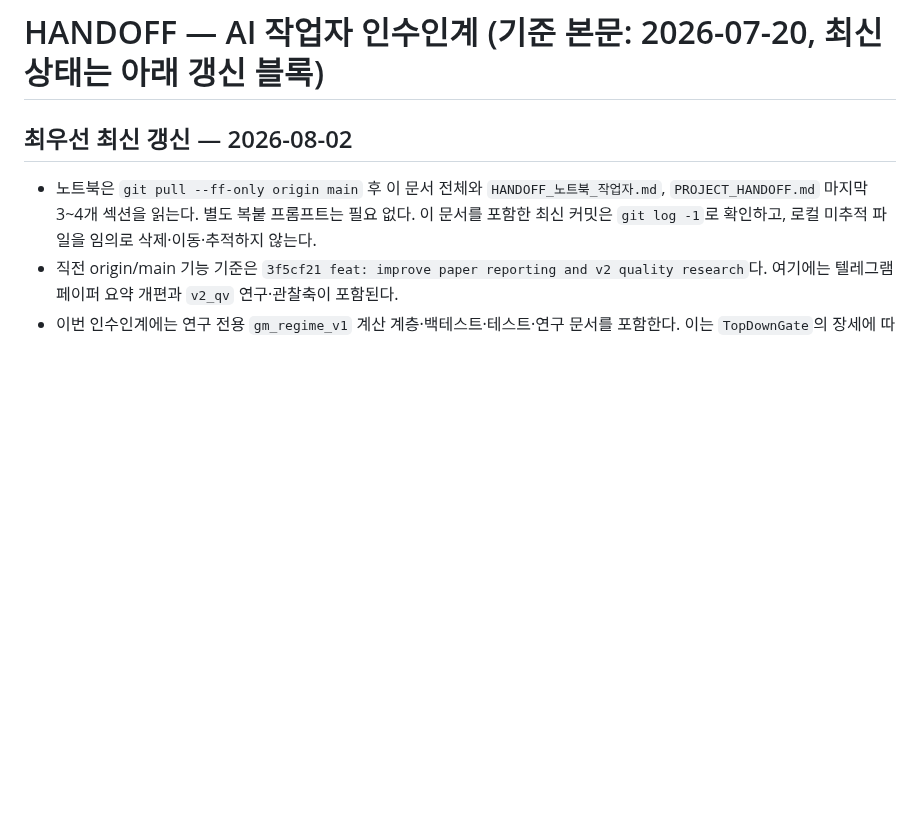
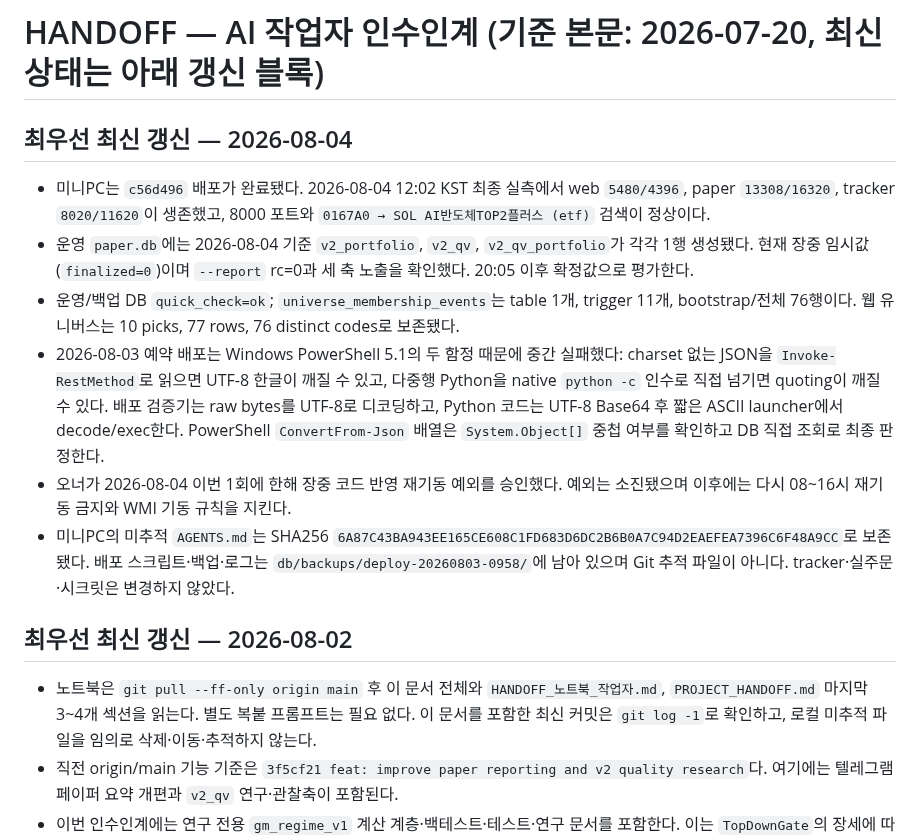
Before and after one commit to Metrokid25/trading-bot, a Markdown page: HANDOFF_AI작업자.md, the part around the change. Drawn GitHub-style; blank space fills up the shorter version.

```diff
--- a/HANDOFF_AI작업자.md
+++ b/HANDOFF_AI작업자.md
@@ -1,4 +1,28 @@
 # HANDOFF — AI 작업자 인수인계 (기준 본문: 2026-07-20, 최신 상태는 아래 갱신 블록)
+
+## 최우선 최신 갱신 — 2026-08-04
+
+- 미니PC는 `c56d496` 배포가 완료됐다. 2026-08-04 12:02 KST 최종 실측에서
+  web `5480/4396`, paper `13308/16320`, tracker `8020/11620`이 생존했고,
+  8000 포트와 `0167A0 → SOL AI반도체TOP2플러스 (etf)` 검색이 정상이다.
+- 운영 `paper.db`에는 2026-08-04 기준 `v2_portfolio`, `v2_qv`,
+  `v2_qv_portfolio`가 각각 1행 생성됐다. 현재 장중 임시값(`finalized=0`)이며
+  `--report` rc=0과 세 축 노출을 확인했다. 20:05 이후 확정값으로 평가한다.
+- 운영/백업 DB `quick_check=ok`; `universe_membership_events`는 table 1개,
+  trigger 11개, bootstrap/전체 76행이다. 웹 유니버스는 10 picks, 77 rows,
+  76 distinct codes로 보존됐다.
+- 2026-08-03 예약 배포는 Windows PowerShell 5.1의 두 함정 때문에 중간 실패했다:
+  charset 없는 JSON을 `Invoke-RestMethod`로 읽으면 UTF-8 한글이 깨질 수 있고,
+  다중행 Python을 native `python -c` 인수로 직접 넘기면 quoting이 깨질 수 있다.
+  배포 검증기는 raw bytes를 UTF-8로 디코딩하고, Python 코드는 UTF-8 Base64 후
+  짧은 ASCII launcher에서 decode/exec한다. PowerShell `ConvertFrom-Json` 배열은
+  `System.Object[]` 중첩 여부를 확인하고 DB 직접 조회로 최종 판정한다.
+- 오너가 2026-08-04 이번 1회에 한해 장중 코드 반영 재기동 예외를 승인했다.
+  예외는 소진됐으며 이후에는 다시 08~16시 재기동 금지와 WMI 기동 규칙을 지킨다.
+- 미니PC의 미추적 `AGENTS.md`는 SHA256
+  `6A87C43BA943EE165CE608C1FD683D6DC2B6B0A7C94D2EAEFEA7396C6F48A9CC`로 보존됐다.
+  배포 스크립트·백업·로그는 `db/backups/deploy-20260803-0958/`에 남아 있으며
+  Git 추적 파일이 아니다. tracker·실주문·시크릿은 변경하지 않았다.
 
 ## 최우선 최신 갱신 — 2026-08-02
 
```
Also changed, not shown: PROJECT_HANDOFF.md (+33 -0 lines).
